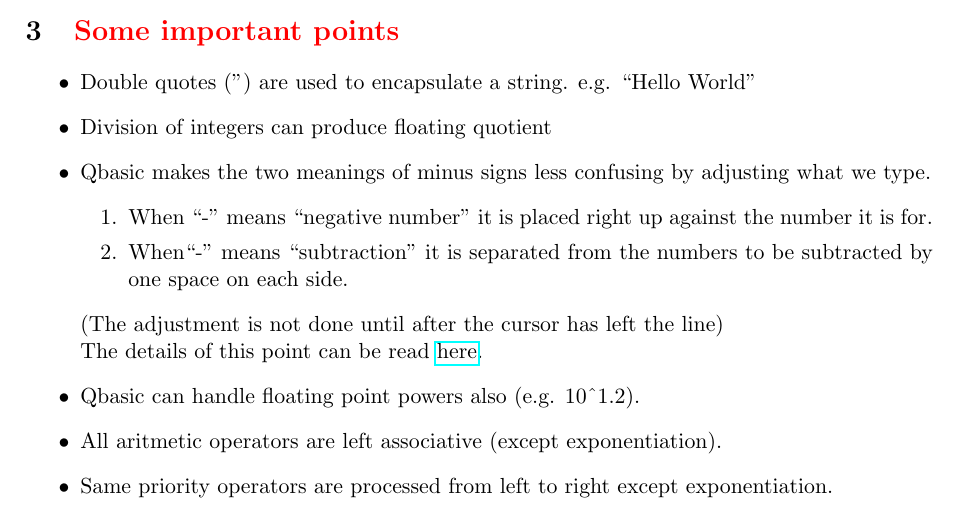
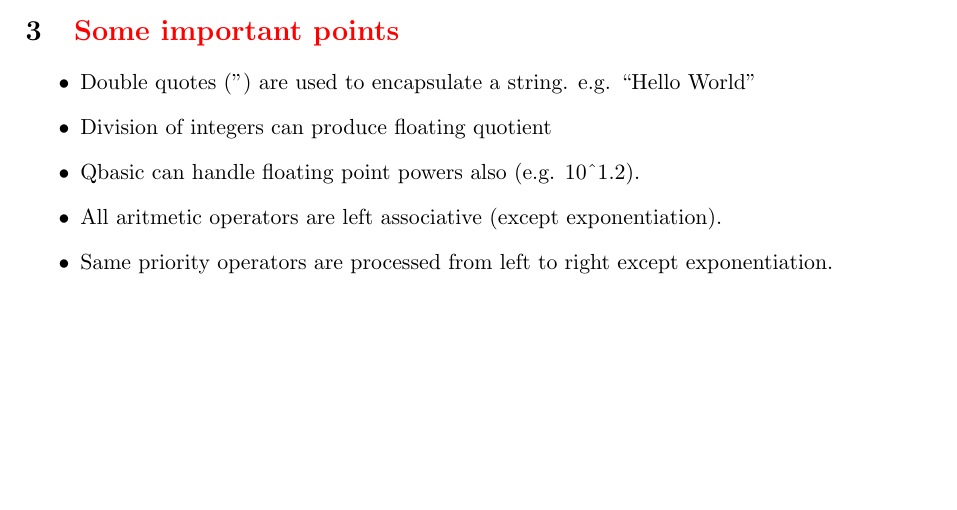
Before and after one commit to abhaymittal/Basic-three-address-code-generator, a LaTeX document (docs/basic_basics.tex): part of page 3 of 3, cut so that both start at the same text, the shorter picture padded with empty space. Compiled offline with pdfLaTeX.

Commit message:
BASIC_BASICS=> Removed a useless point

```diff
--- a/docs/basic_basics.tex
+++ b/docs/basic_basics.tex
@@ -52,17 +52,7 @@
 
  \begin{itemize}
   \item Double quotes ('') are used to encapsulate a string. e.g. ``Hello World''
-
   \item Division of integers can produce floating quotient
-
-  \item Qbasic makes the two meanings of minus signs less confusing by adjusting what we type.
-  \begin{enumerate}
-   \item When ``-'' means ``negative number'' it is placed right up against the number it is for.
-   \item When``-'' means ``subtraction'' it is separated from the numbers to be subtracted by one space on each side.
-  \end{enumerate}
-  (The adjustment is not done until after the cursor has left the line)
-  \\The details of this point can be read \href{http://chortle.ccsu.edu/QBasic/chapter01/bc01_19.html}{here}.
-
   \item Qbasic can handle floating point powers also (e.g. 10\^{}1.2).
   \item All aritmetic operators are left associative (except exponentiation).
   \item Same priority operators are processed from left to right except exponentiation.
```
